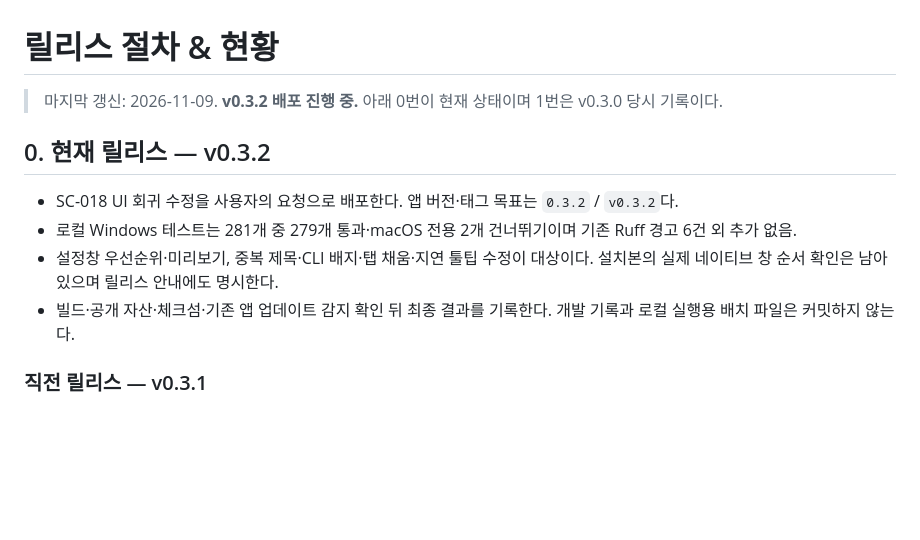
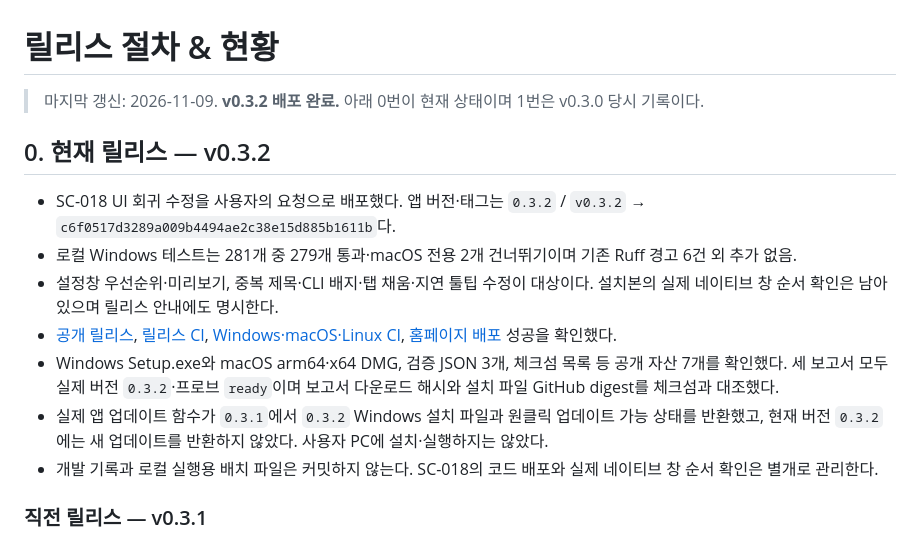
Before and after one commit to kimNarr/SynapCap, a Markdown page: docs/RELEASE-HANDOFF.md, the part around the change. Rendered like a GitHub page; blank space fills up the shorter version.

```diff
--- a/docs/RELEASE-HANDOFF.md
+++ b/docs/RELEASE-HANDOFF.md
@@ -1,13 +1,16 @@
 # 릴리스 절차 & 현황
 
-> 마지막 갱신: 2026-11-09. **v0.3.2 배포 진행 중.** 아래 0번이 현재 상태이며 1번은 v0.3.0 당시 기록이다.
+> 마지막 갱신: 2026-11-09. **v0.3.2 배포 완료.** 아래 0번이 현재 상태이며 1번은 v0.3.0 당시 기록이다.
 
 ## 0. 현재 릴리스 — v0.3.2
 
-- SC-018 UI 회귀 수정을 사용자의 요청으로 배포한다. 앱 버전·태그 목표는 `0.3.2` / `v0.3.2`다.
+- SC-018 UI 회귀 수정을 사용자의 요청으로 배포했다. 앱 버전·태그는 `0.3.2` / `v0.3.2` → `c6f0517d3289a009b4494ae2c38e15d885b1611b`다.
 - 로컬 Windows 테스트는 281개 중 279개 통과·macOS 전용 2개 건너뛰기이며 기존 Ruff 경고 6건 외 추가 없음.
 - 설정창 우선순위·미리보기, 중복 제목·CLI 배지·탭 채움·지연 툴팁 수정이 대상이다. 설치본의 실제 네이티브 창 순서 확인은 남아 있으며 릴리스 안내에도 명시한다.
-- 빌드·공개 자산·체크섬·기존 앱 업데이트 감지 확인 뒤 최종 결과를 기록한다. 개발 기록과 로컬 실행용 배치 파일은 커밋하지 않는다.
+- [공개 릴리스](https://github.com/kimNarr/SynapCap/releases/tag/v0.3.2), [릴리스 CI](https://github.com/kimNarr/SynapCap/actions/runs/42567134310), [Windows·macOS·Linux CI](https://github.com/kimNarr/SynapCap/actions/runs/42567134074), [홈페이지 배포](https://github.com/kimNarr/SynapCap/actions/runs/42567134065) 성공을 확인했다.
+- Windows Setup.exe와 macOS arm64·x64 DMG, 검증 JSON 3개, 체크섬 목록 등 공개 자산 7개를 확인했다. 세 보고서 모두 실제 버전 `0.3.2`·프로브 `ready`이며 보고서 다운로드 해시와 설치 파일 GitHub digest를 체크섬과 대조했다.
+- 실제 앱 업데이트 함수가 `0.3.1`에서 `0.3.2` Windows 설치 파일과 원클릭 업데이트 가능 상태를 반환했고, 현재 버전 `0.3.2`에는 새 업데이트를 반환하지 않았다. 사용자 PC에 설치·실행하지는 않았다.
+- 개발 기록과 로컬 실행용 배치 파일은 커밋하지 않는다. SC-018의 코드 배포와 실제 네이티브 창 순서 확인은 별개로 관리한다.
 
 ### 직전 릴리스 — v0.3.1
 
```
Also changed, not shown: docs/HANDOFF.md (+2 -2 lines), docs/TASKS.md (+9 -3 lines).
